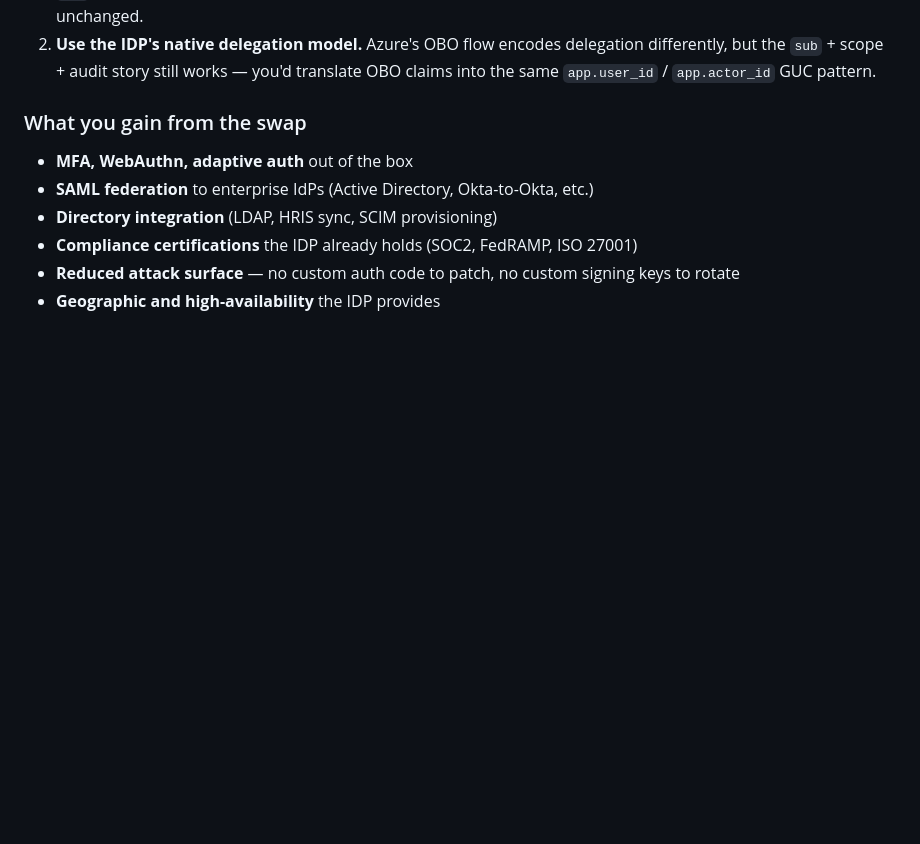
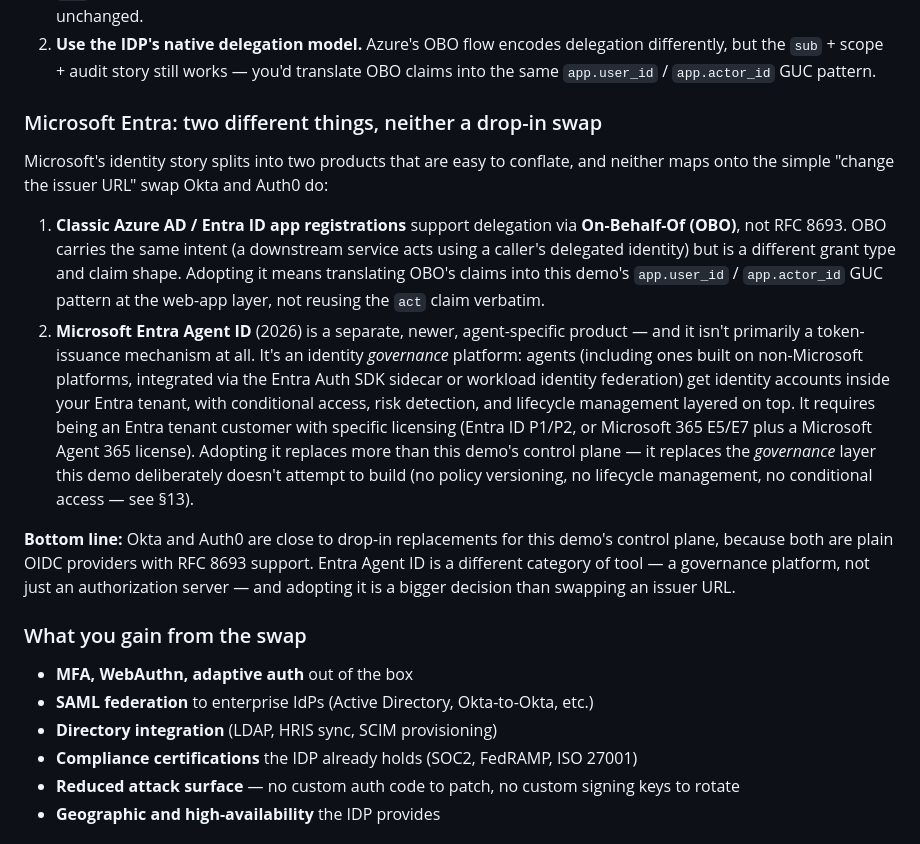
Before and after one commit to theRealMarkCastillo/identity-demo, a Markdown page: docs/ARCHITECTURE.md, the part around one of its changes. Drawn GitHub-style; blank space fills up the shorter version.

```diff
--- a/docs/ARCHITECTURE.md
+++ b/docs/ARCHITECTURE.md
@@ -1234,6 +1247,15 @@ Not every IDP supports token exchange. This matters because RFC 8693 is what ena
 
 1. **Stand up a thin token-exchange broker** — the `control-plane/` from this demo, scaled down to ~150 lines of code, in front of the IDP. It accepts the user's IDP-issued token + an actor claim, mints a delegated JWT with the `act` claim, and signs with its own key. The rest of the architecture (web app, RLS, GUCs, audit log) is completely unchanged.
 2. **Use the IDP's native delegation model.** Azure's OBO flow encodes delegation differently, but the `sub` + scope + audit story still works — you'd translate OBO claims into the same `app.user_id` / `app.actor_id` GUC pattern.
+
+### Microsoft Entra: two different things, neither a drop-in swap
+
+Microsoft's identity story splits into two products that are easy to conflate, and neither maps onto the simple "change the issuer URL" swap Okta and Auth0 do:
+
+1. **Classic Azure AD / Entra ID app registrations** support delegation via **On-Behalf-Of (OBO)**, not RFC 8693. OBO carries the same intent (a downstream service acts using a caller's delegated identity) but is a different grant type and claim shape. Adopting it means translating OBO's claims into this demo's `app.user_id` / `app.actor_id` GUC pattern at the web-app layer, not reusing the `act` claim verbatim.
+2. **Microsoft Entra Agent ID** (2026) is a separate, newer, agent-specific product — and it isn't primarily a token-issuance mechanism at all. It's an identity *governance* platform: agents (including ones built on non-Microsoft platforms, integrated via the Entra Auth SDK sidecar or workload identity federation) get identity accounts inside your Entra tenant, with conditional access, risk detection, and lifecycle management layered on top. It requires being an Entra tenant customer with specific licensing (Entra ID P1/P2, or Microsoft 365 E5/E7 plus a Microsoft Agent 365 license). Adopting it replaces more than this demo's control plane — it replaces the *governance* layer this demo deliberately doesn't attempt to build (no policy versioning, no lifecycle management, no conditional access — see §13).
+
+**Bottom line:** Okta and Auth0 are close to drop-in replacements for this demo's control plane, because both are plain OIDC providers with RFC 8693 support. Entra Agent ID is a different category of tool — a governance platform, not just an authorization server — and adopting it is a bigger decision than swapping an issuer URL.
 
 ### What you gain from the swap
 
```
Also changed, not shown: other parts of docs/ARCHITECTURE.md (+15 -2 lines).
